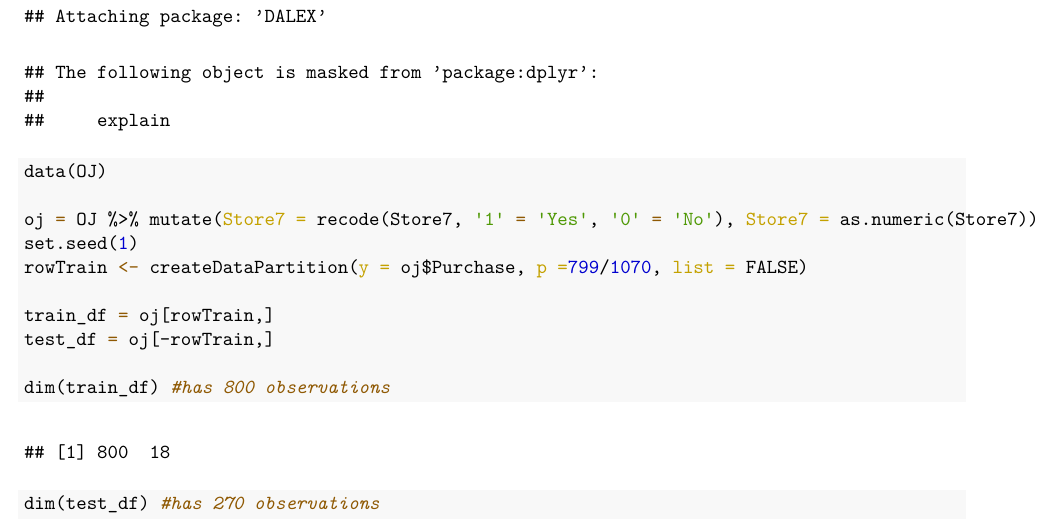
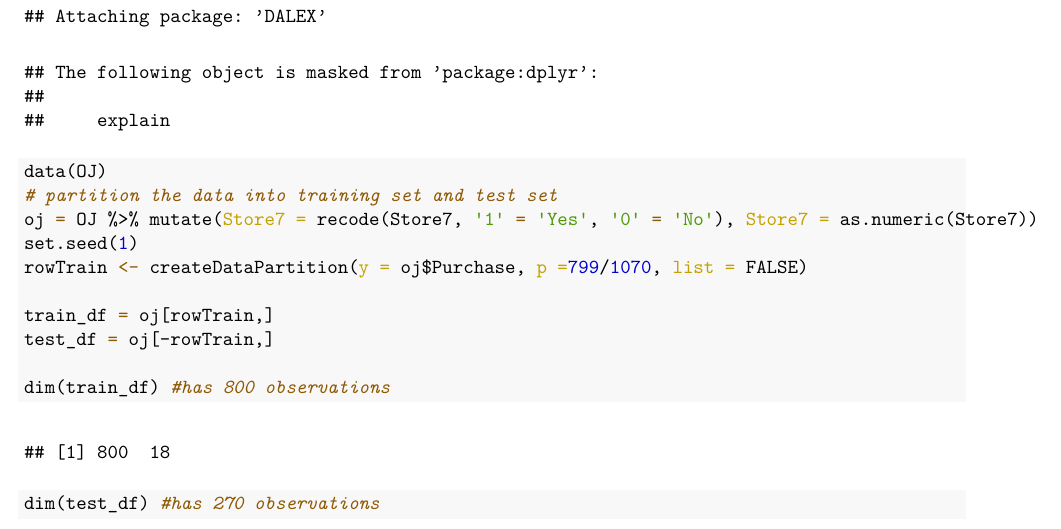
Before and after one commit to chonieny/MachineLearning_hw5, an R Markdown document (Homework5.Rmd): part of page 2 of 4, cut so that both start at the same text. The pictures show the output file Homework5.pdf that the author committed with the source.

Commit message:
updated comments

````diff
--- a/Homework5.Rmd
+++ b/Homework5.Rmd
@@ -15,7 +15,7 @@ library(DALEX)
 
 ```{r, message = FALSE}
 data(OJ)
-
+# partition the data into training set and test set
 oj = OJ %>% mutate(Store7 = recode(Store7, '1' = 'Yes', '0' = 'No'), Store7 = as.numeric(Store7))
 set.seed(1)
 rowTrain <- createDataPartition(y = oj$Purchase, p =799/1070, list = FALSE)
````
Also changed, not shown: Homework5.pdf.
